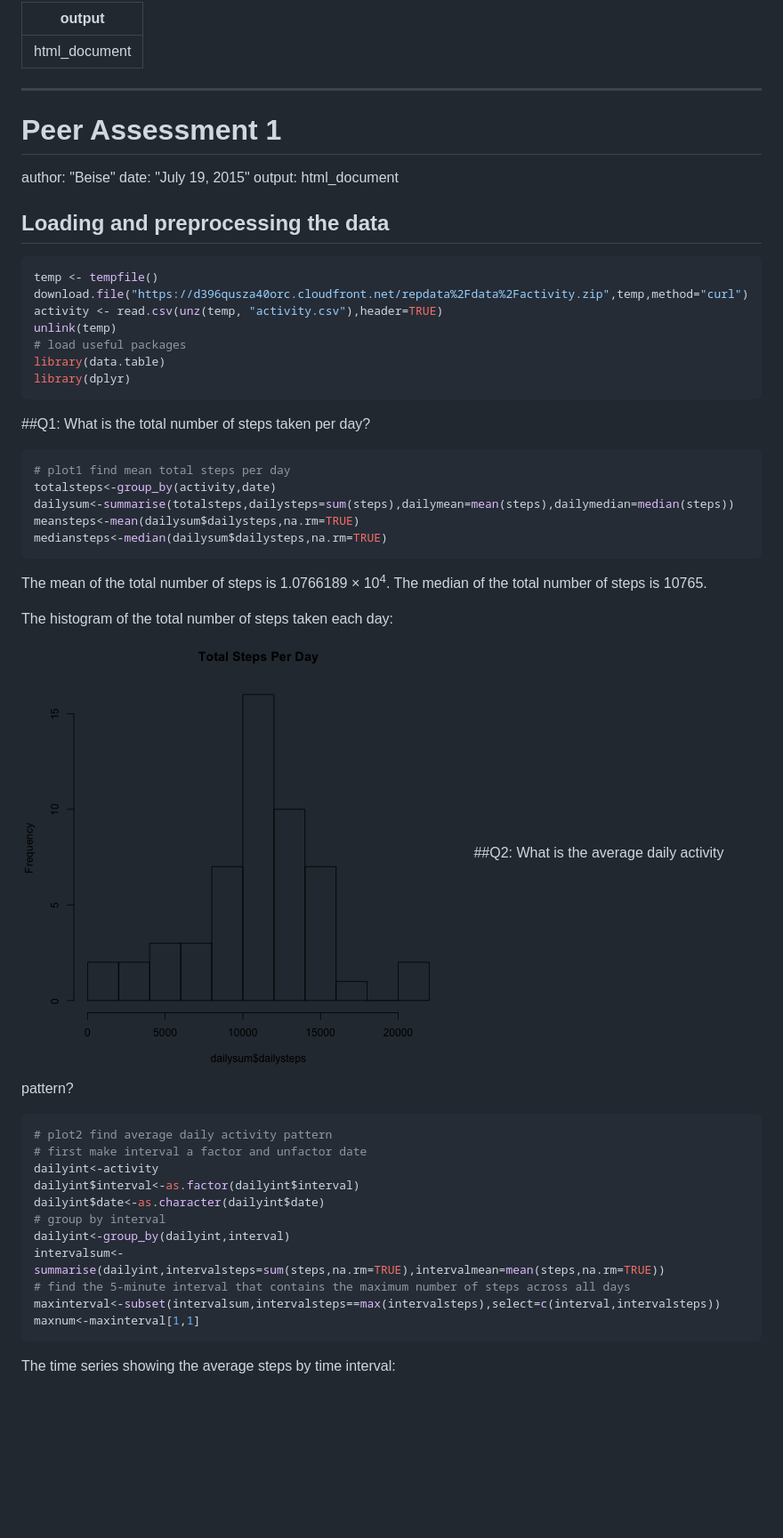
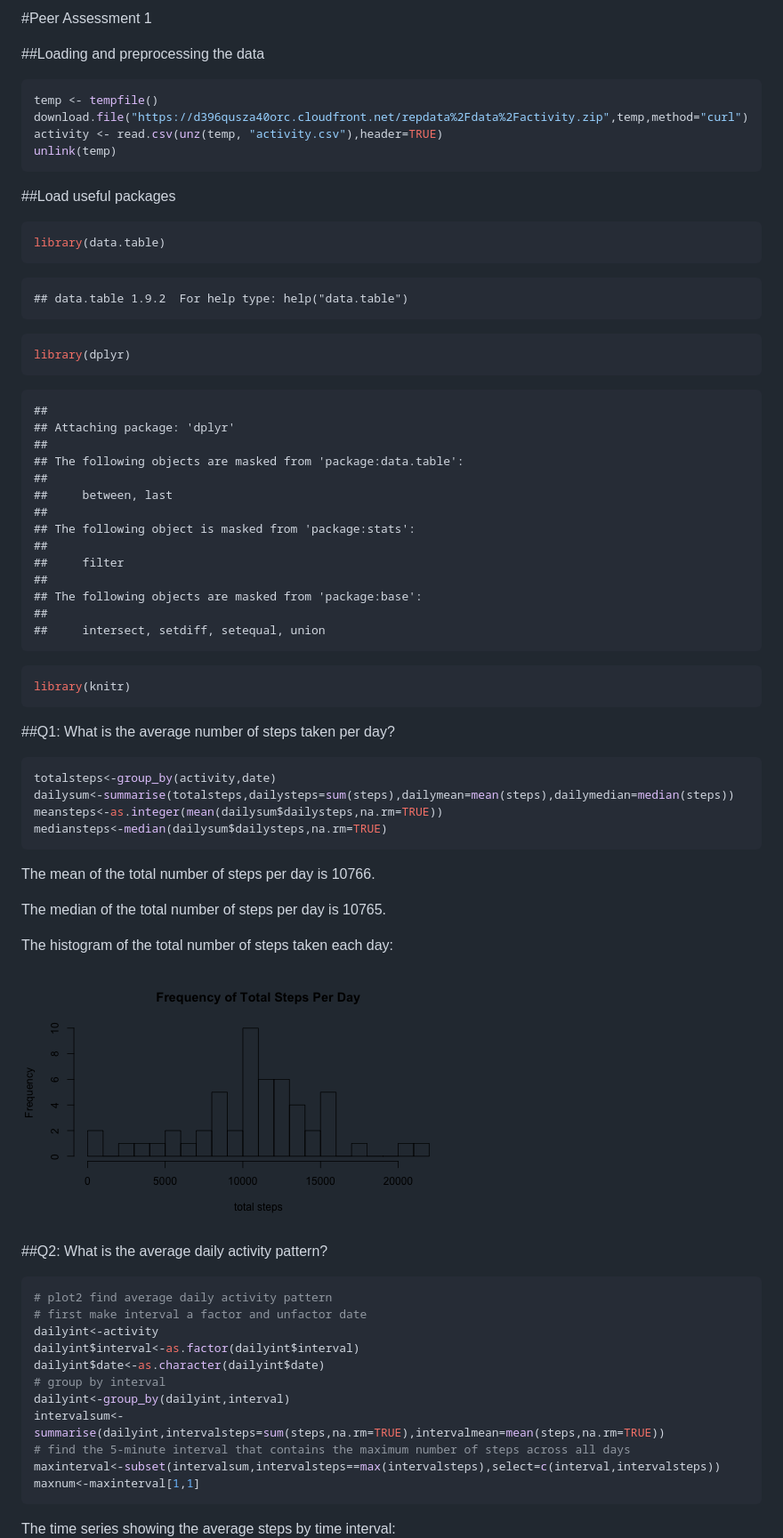
Before and after one commit to BBeise/https---github.com-rdpeng-RepData_PeerAssessment1, a Markdown page: PA1_template.md, the part around one of its changes. Shown at 89% size. GitHub-like rendering; pictures changed too: figure/histogram-1.png (added), figure/unnamed-chunk-1-1.png; blank space fills up the shorter version.

````diff
--- a/PA1_template.md
+++ b/PA1_template.md
@@ -1,13 +1,7 @@
----
-output: html_document
----
----
-# Peer Assessment 1
-author: "Beise"
-date: "July 19, 2015"
-output: html_document
+#Peer Assessment 1
 
-## Loading and preprocessing the data
+
+##Loading and preprocessing the data
 
 
 ```r
@@ -15,24 +9,62 @@ temp <- tempfile()
 download.file("https://d396qusza40orc.cloudfront.net/repdata%2Fdata%2Factivity.zip",temp,method="curl")
 activity <- read.csv(unz(temp, "activity.csv"),header=TRUE)
 unlink(temp)
-# load useful packages
+```
+
+##Load useful packages
+
+
+```r
 library(data.table)
+```
+
+```
+## data.table 1.9.2  For help type: help("data.table")
+```
+
+```r
 library(dplyr)
 ```
-##Q1: What is the total number of steps taken per day?
+
+```
+##
+## Attaching package: 'dplyr'
+##
+## The following objects are masked from 'package:data.table':
+##
+##     between, last
+##
+## The following object is masked from 'package:stats':
+##
+##     filter
+##
+## The following objects are masked from 'package:base':
+##
+##     intersect, setdiff, setequal, union
+```
 
 ```r
-# plot1 find mean total steps per day
+library(knitr)
+```
+
+##Q1: What is the average number of steps taken per day?
+
+
+```r
 totalsteps<-group_by(activity,date)
 dailysum<-summarise(totalsteps,dailysteps=sum(steps),dailymean=mean(steps),dailymedian=median(steps))
-meansteps<-mean(dailysum$dailysteps,na.rm=TRUE)
+meansteps<-as.integer(mean(dailysum$dailysteps,na.rm=TRUE))
 mediansteps<-median(dailysum$dailysteps,na.rm=TRUE)
 ```
-The mean of the total number of steps is 1.0766189 &times; 10<sup>4</sup>.
-The median of the total number of steps is 10765.
+
+The mean of the total number of steps per day is 10766.
+
+The median of the total number of steps per day is 10765.
 
 The histogram of the total number of steps taken each day:
-![plot of chunk unnamed-chunk-1](figure/unnamed-chunk-1-1.png)
+
+![plot of chunk histogram](figure/histogram-1.png)
+
 ##Q2: What is the average daily activity pattern?
 
 
@@ -49,4 +81,5 @@ intervalsum<-summarise(dailyint,intervalsteps=sum(steps,na.rm=TRUE),intervalmean
 maxinterval<-subset(intervalsum,intervalsteps==max(intervalsteps),select=c(interval,intervalsteps))
 maxnum<-maxinterval[1,1]
 ```
+
 The time series showing the average steps by time interval:
````
Also changed, not shown: other parts of PA1_template.md (+27 -32 lines), figure/plot4-1.png, 1 other file.
